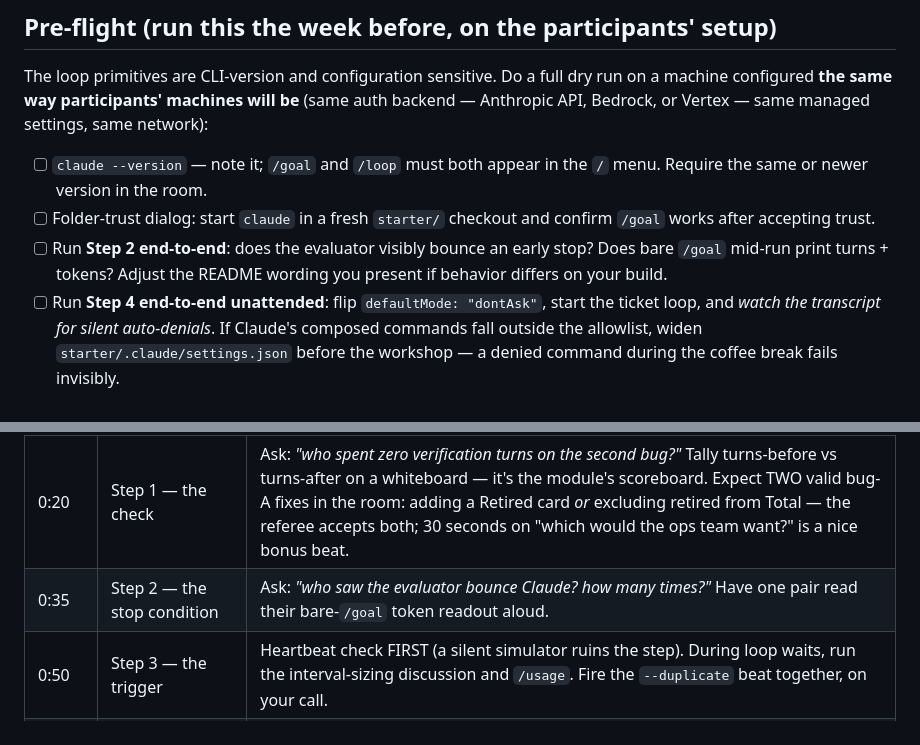
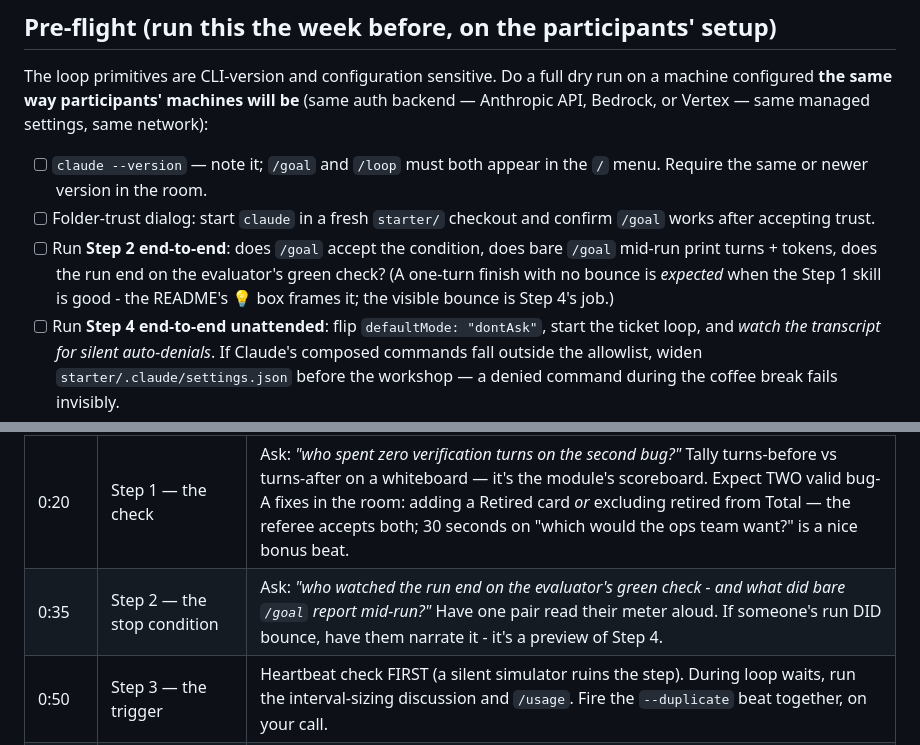
Before and after one commit to philberg-ant/fleetos-workshop-siemens, a Markdown page: 3_loops/FACILITATOR.md, 2 parts joined by grey strips. Rendered like a GitHub page.

```diff
--- a/3_loops/FACILITATOR.md
+++ b/3_loops/FACILITATOR.md
@@ -15,9 +15,11 @@ settings, same network):
       the `/` menu. Require the same or newer version in the room.
 - [ ] Folder-trust dialog: start `claude` in a fresh `starter/` checkout and
       confirm `/goal` works after accepting trust.
-- [ ] Run **Step 2 end-to-end**: does the evaluator visibly bounce an early
-      stop? Does bare `/goal` mid-run print turns + tokens? Adjust the
-      README wording you present if behavior differs on your build.
+- [ ] Run **Step 2 end-to-end**: does `/goal` accept the condition, does
+      bare `/goal` mid-run print turns + tokens, does the run end on the
+      evaluator's green check? (A one-turn finish with no bounce is
+      *expected* when the Step 1 skill is good - the README's 💡 box
+      frames it; the visible bounce is Step 4's job.)
 - [ ] Run **Step 4 end-to-end unattended**: flip `defaultMode: "dontAsk"`,
       start the ticket loop, and *watch the transcript for silent
       auto-denials*. If Claude's composed commands fall outside the
@@ -54,7 +56,7 @@ settings, same network):
 | 0:00 | Frame: the four handoffs table on a slide | — |
 | 0:05 | Step 0 setup | Every pair: *Live API* badge + Swagger + Claude open. Budget 15 min honestly; pre-work email compresses it. |
 | 0:20 | Step 1 — the check | Ask: *"who spent zero verification turns on the second bug?"* Tally turns-before vs turns-after on a whiteboard — it's the module's scoreboard. Expect TWO valid bug-A fixes in the room: adding a Retired card *or* excluding retired from Total — the referee accepts both; 30 seconds on "which would the ops team want?" is a nice bonus beat. |
-| 0:35 | Step 2 — the stop condition | Ask: *"who saw the evaluator bounce Claude? how many times?"* Have one pair read their bare-`/goal` token readout aloud. |
+| 0:35 | Step 2 — the stop condition | Ask: *"who watched the run end on the evaluator's green check - and what did bare `/goal` report mid-run?"* Have one pair read their meter aloud. If someone's run DID bounce, have them narrate it - it's a preview of Step 4. |
 | 0:50 | Step 3 — the trigger | Heartbeat check FIRST (a silent simulator ruins the step). During loop waits, run the interval-sizing discussion and `/usage`. Fire the `--duplicate` beat together, on your call. |
 | 1:10 | Step 4 — the prompt | Stagger loop starts by table (front row first, 60 s apart). Then the whole room stands up for coffee — physically. Return, audit, write-your-own-ticket. |
 | 1:25 | Step 5 — off shift | The summary table + three scenarios; go around: *"which piece of your real job do you hand off first?"* End with the room ceremonially telling Claude "stop the loop" + `/goal clear` (Esc only interrupts one firing — the schedule survives). |
```
Also changed, not shown: 3_loops/README.md (+23 -27 lines).
